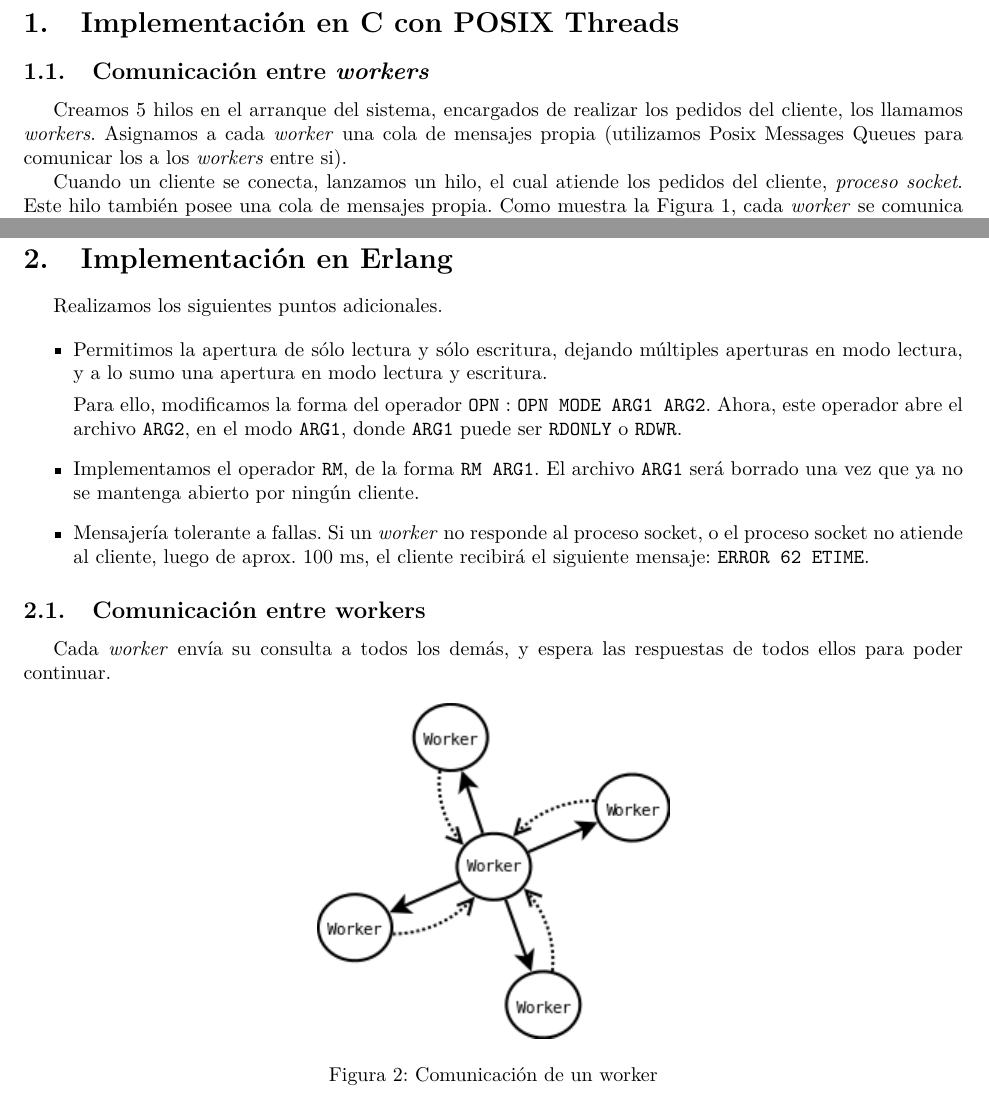
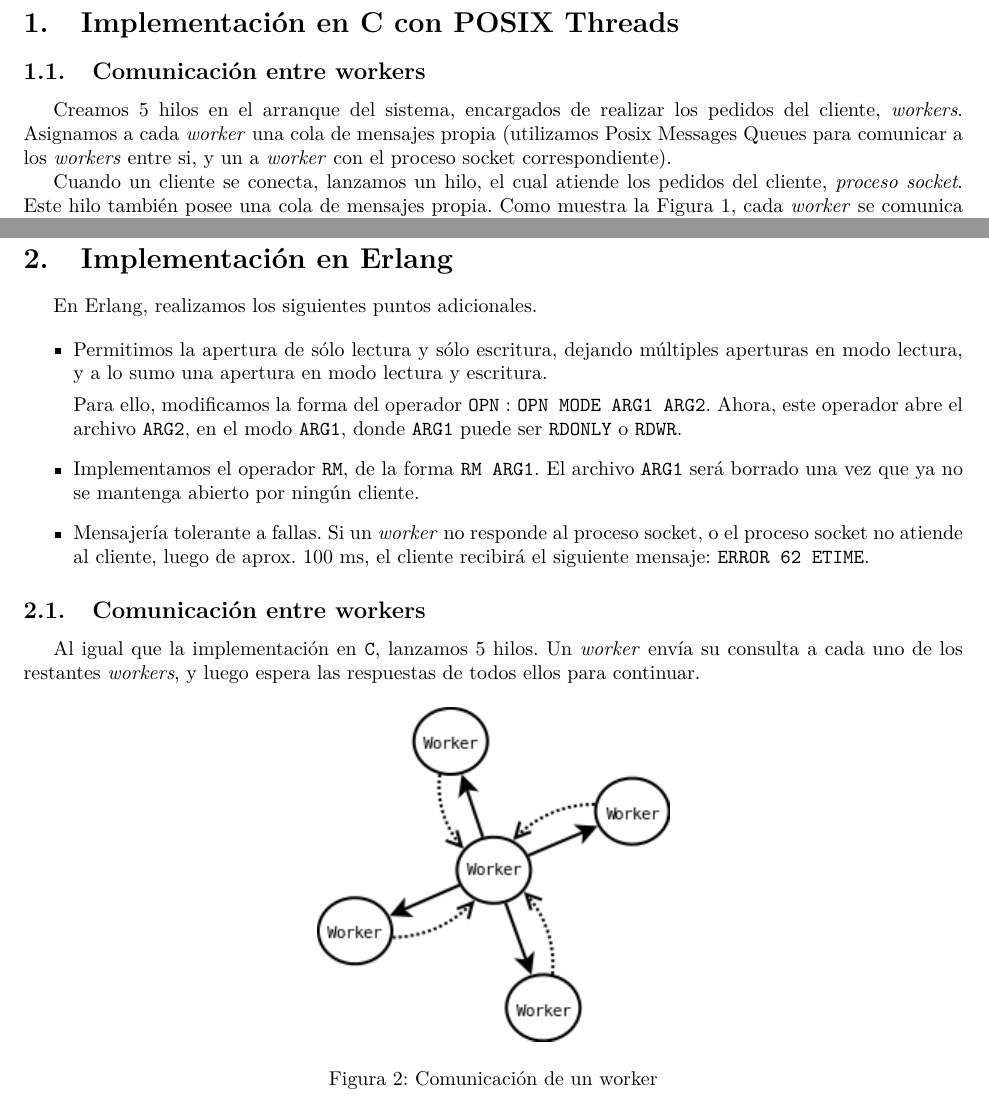
Before and after one commit to JoelCa/SO1, a LaTeX document (informe/informe.tex): two parts of pages 1 and 3 of 4, joined at a grey line, cut so that both start at the same text. Compiled offline with pdfLaTeX.

Commit message:
Inicio 2º modificación

```diff
--- a/informe/informe.tex
+++ b/informe/informe.tex
@@ -21,10 +21,11 @@
 
 \section{Implementación en C con POSIX Threads}
 
-\subsection{Comunicación entre \textit{workers}}
+\subsection{Comunicación entre workers}
 
-Creamos 5 hilos en el arranque del sistema, encargados de realizar los pedidos del cliente, los llamamos \textit{workers}.
-Asignamos a cada \textit{worker} una cola de mensajes propia (utilizamos Posix Messages Queues para comunicar los a los \textit{workers} entre si).
+Creamos 5 hilos en el arranque del sistema, encargados de realizar los pedidos del cliente, \textit{workers}.
+Asignamos a cada \textit{worker} una cola de mensajes propia (utilizamos Posix Messages Queues para comunicar a los \textit{workers} entre si,
+y un a \textit{worker} con el proceso socket correspondiente).
 
 Cuando un cliente se conecta, lanzamos un hilo, el cual atiende los pedidos del cliente, \textit{proceso socket}.
 Este hilo también posee una cola de mensajes propia.
@@ -150,7 +151,7 @@ Interpretamos a sus miembros de la siguiente manera:
 
 \section{Implementación en Erlang}
 
-Realizamos los siguientes puntos adicionales.
+En Erlang, realizamos los siguientes puntos adicionales.
 
 \begin{itemize}
   \item Permitimos la apertura de sólo lectura y sólo escritura, dejando múltiples aperturas en modo lectura, y a lo sumo
@@ -169,7 +170,8 @@ Realizamos los siguientes puntos adicionales.
 \end{itemize}
 
   \subsection{Comunicación entre workers}
-  Cada \textit{worker} envía su consulta a todos los demás, y espera las respuestas de todos ellos para poder continuar.
+  Al igual que la implementación en \texttt{C}, lanzamos 5 hilos.
+  Un \textit{worker} envía su consulta a cada uno de los restantes \textit{workers}, y luego espera las respuestas de todos ellos para continuar.
 
  \begin{figure}[htbp]
    \centering
```
Also changed, not shown: obs.txt (+1 -0 lines), README.md, informe/informe.tex (14 more changed lines), 2 other files.
